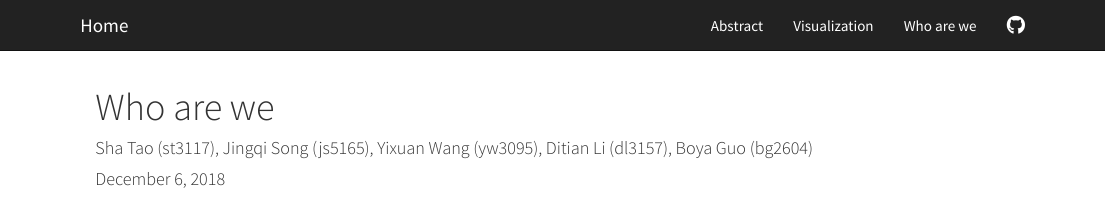
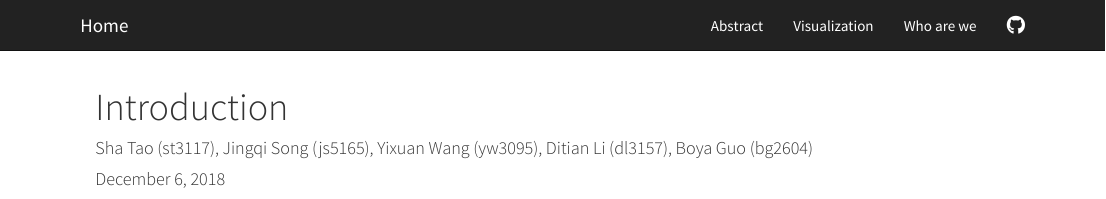
Before and after one commit to st3117/final_project, an R Markdown document (Introduction.Rmd): the page in a window 1100 px wide, from its top. Rendered offline with R 4.5, knitr and Pandoc, with nearby package versions.

Commit message:
website update 7

```diff
--- a/Introduction.Rmd
+++ b/Introduction.Rmd
@@ -1,5 +1,5 @@
 ---
-title: "Who are we"
+title: "Introduction"
 author: "Sha Tao (st3117), Jingqi Song (js5165), Yixuan Wang (yw3095),  Ditian Li (dl3157),  Boya Guo (bg2604)"
 date: "December 6, 2018"
 output: html_document
```
